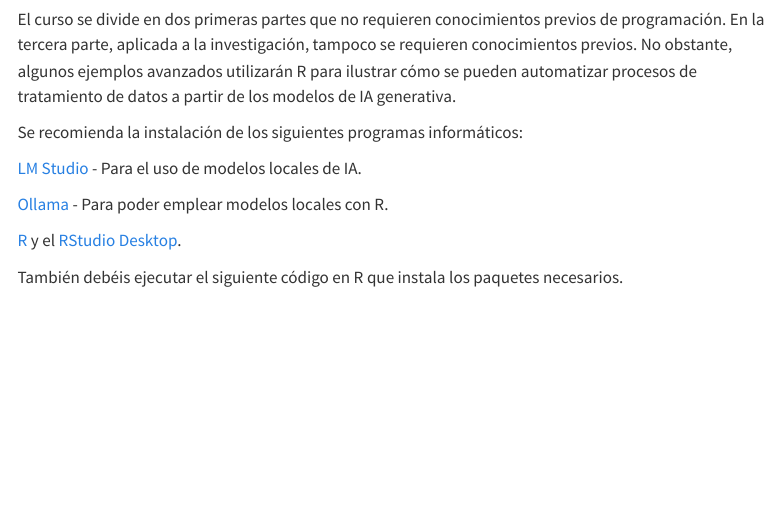
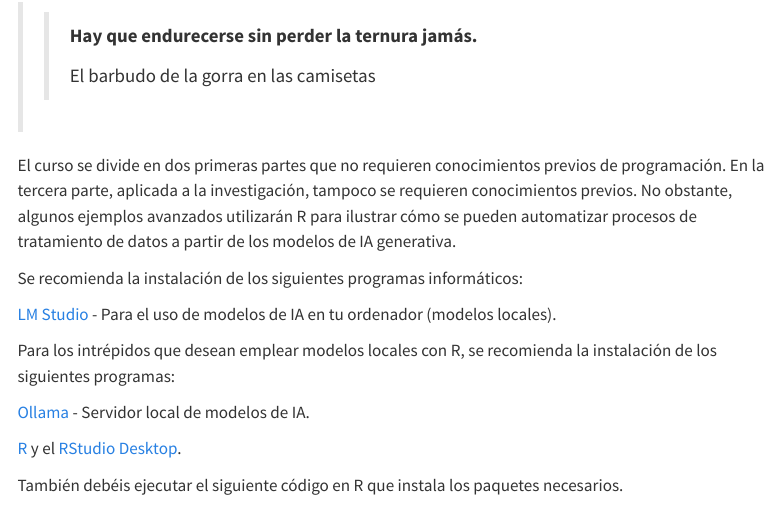
Before and after one commit to rodrodr/IA_Generativa_2025, a Quarto document (index.qmd): the page in a window 1100 px wide, from 2940 px down. Rendered offline with R 4.5, knitr and Pandoc in place of Quarto, with nearby package versions; menus at the side of the page are left out.

Commit message:
Commit from RStudio

```diff
--- a/index.qmd
+++ b/index.qmd
@@ -103,13 +103,20 @@ Las inscripciones se pueden realizar hasta el día XX/05/2025 en la página del
 
 ## `r knitr::asis_output("\U1F916")` Servicio técnico `r knitr::asis_output("\U1F916")`
 
+>> **Hay que endurecerse sin perder la ternura jamás.**
+>>
+>> El barbudo de la gorra en las camisetas
+
+
 El curso se divide en dos primeras partes que no requieren conocimientos previos de programación. En la tercera parte, aplicada a la investigación, tampoco se requieren conocimientos previos. No obstante, algunos ejemplos avanzados utilizarán R para ilustrar cómo se pueden automatizar procesos de tratamiento de datos a partir de los modelos de IA generativa.
 
 Se recomienda la instalación de los siguientes programas informáticos:
 
-[LM Studio](https://lmstudio.ai/) - Para el uso de modelos locales de IA.
+[LM Studio](https://lmstudio.ai/) - Para el uso de modelos de IA en tu ordenador (modelos locales).
 
-[Ollama](https://ollama.com/) - Para poder emplear modelos locales con R.
+Para los intrépidos que desean emplear modelos locales con R, se recomienda la instalación de los siguientes programas:
+
+[Ollama](https://ollama.com/) - Servidor local de modelos de IA.
 
 [R](https://cran.r-project.org/) y el [RStudio Desktop](https://posit.co/downloads/).
 
```
Also changed, not shown: docs/search.json, 3 other files.
